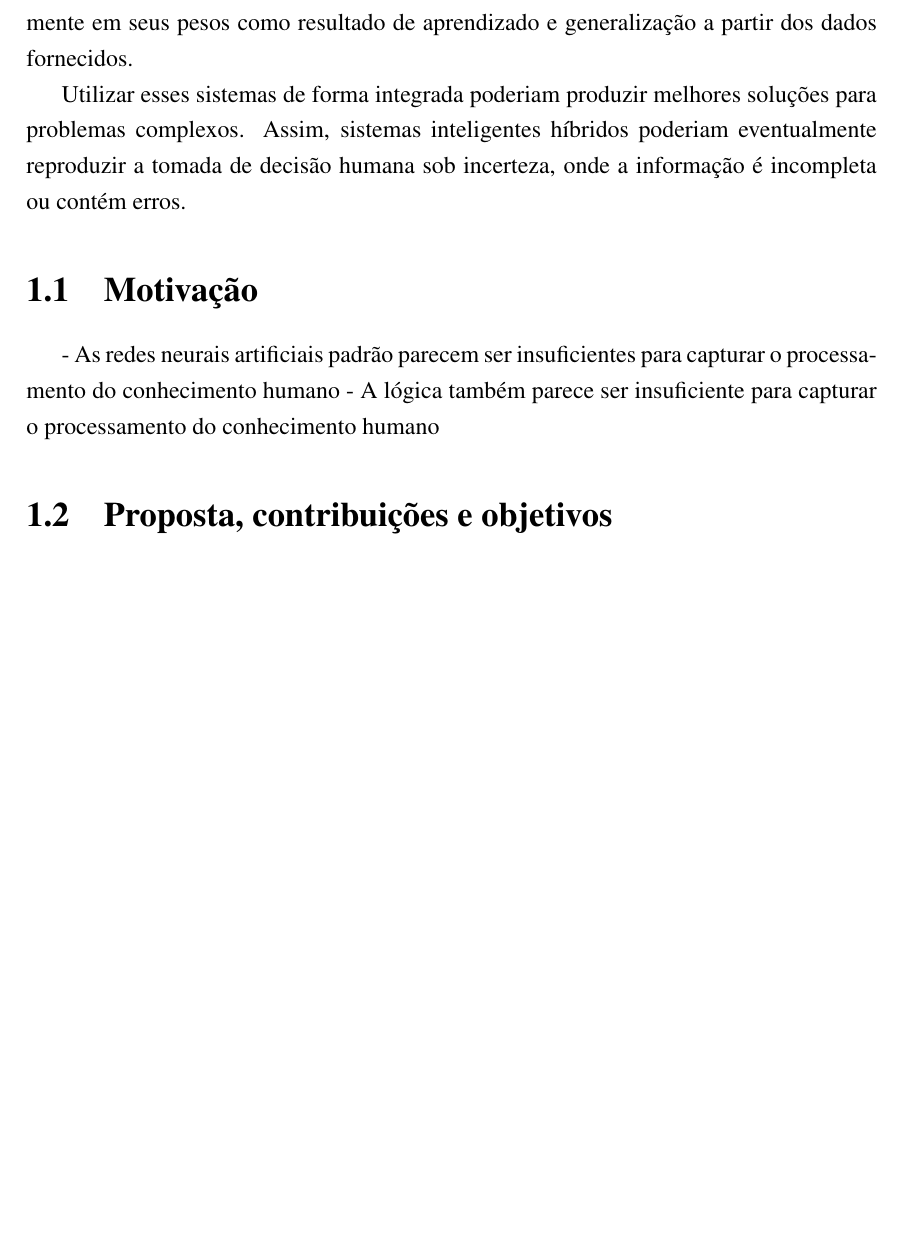
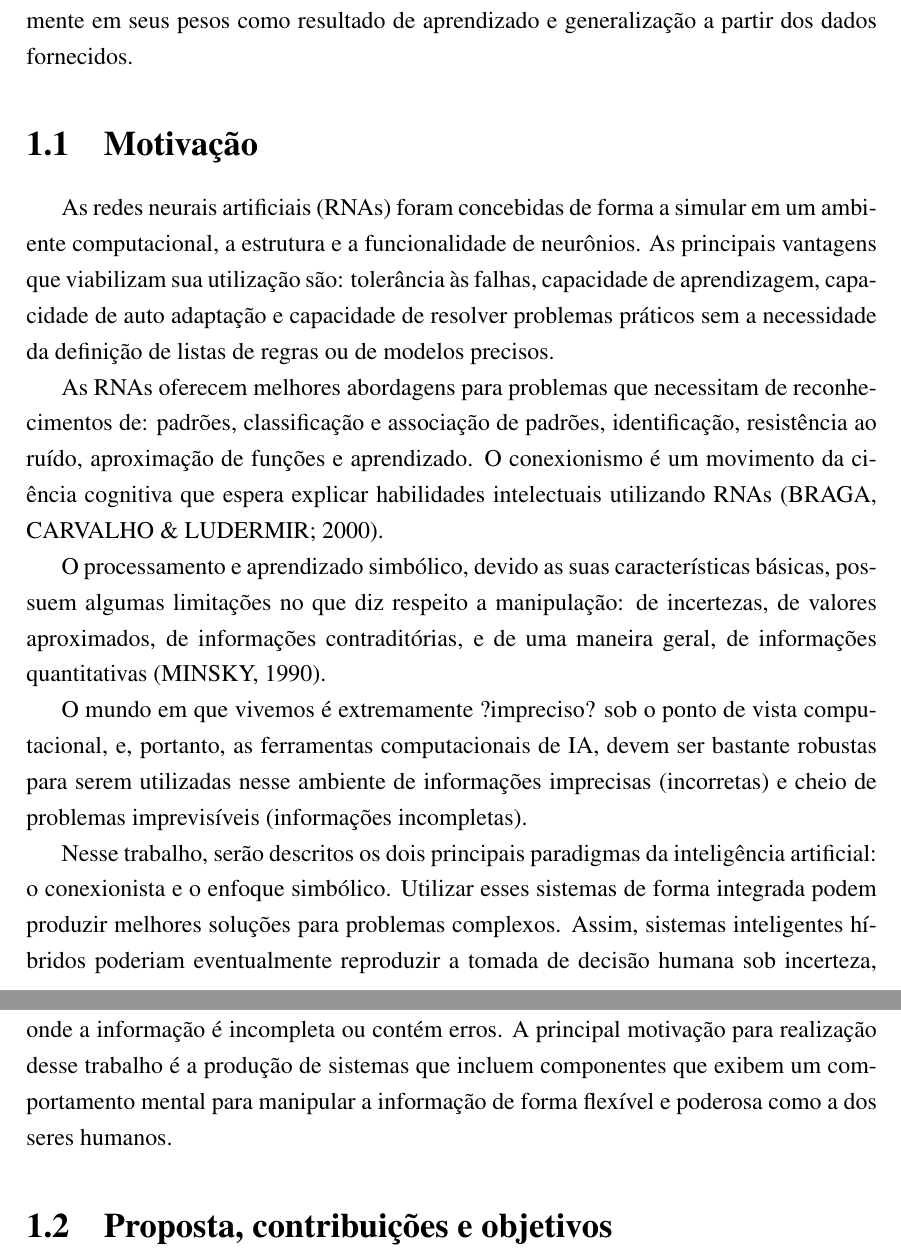
Before and after one commit to andreqbs/defesaAndre, a LaTeX thesis (principal.tex, which reads introducao/introducao.tex): part of page 11 of 53 before the commit and two parts of pages 11 and 12 of 54 after it, the two joined at a grey line, cut so that both start at the same text, the shorter picture padded with empty space. Compiled offline with pdfLaTeX; the source files are stored in an older character set and shown here as Unicode.

Commit message:
Introducao

```diff
--- a/introducao/introducao.tex
+++ b/introducao/introducao.tex
@@ -56,7 +56,6 @@ A fusão entre a teoria (conhecimentos básicos) e o aprendizado, por exemplo, e
 
 %Embora recentemente tenha havido avanços teóricos significativos na representação e raciocínio do conhecimento usando redes neurais e no processamento direto de dados simbólicos e estruturados usando métodos neurais, a integração de computação neural e lógicas expressivas, como a lógica de primeira ordem ainda está em seus estágios iniciais de desenvolvimento.
 
-Utilizar esses sistemas de forma integrada poderiam produzir melhores soluções para problemas complexos. Assim, sistemas inteligentes híbridos poderiam eventualmente reproduzir a tomada de decisão humana sob incerteza, onde a informação é incompleta ou contém erros.
 
 
 %Mas métodos ainda inteiramente satisfatórios para extrair o conhecimento simbólico de tais redes treinadas em termos de precisão, eficiência, compreensão de regra e solidez ainda estão por ser encontrados. E os problemas na estabilidade e aprendizado dos modelos recursivos atualmente impõem restrições adicionais aos sistemas conexionistas. Para avançar o estado da arte, acreditamos que é necessário olhar para a inspiração biológica para a integração neural-simbólica, usar abordagens mais formais para traduzir entre paradigmas conexionistas e simbólicos e prestar mais atenção à potencial aplicação Cenários. Argumentaremos a seguir que o aprendizado de ontologia fornece tal cenário de aplicação com potencial de sucesso e alto impacto.
@@ -74,8 +73,16 @@ Utilizar esses sistemas de forma integrada poderiam produzir melhores soluções
 
 %A aprendizagem por métodos híbridos a partir de dados foi identificada como um tópico importante para o desenvolvimento de novas aplicações. Essas, por sua vez, estão atualmente migrando para várias áreas de pesquisa e aplicação na inteligência artificial e em outros lugares, incluindo a gestão do conhecimento, a computação ambiental, os sistemas cognitivos, a bioinformática, etc. A integração neural-simbólica tem o potencial de contricução significativa para diversas áreas.
 
-- As redes neurais artificiais padrão parecem ser insuficientes para capturar o processamento do conhecimento humano
--  A lógica também parece ser insuficiente para capturar o processamento do conhecimento humano
+As redes neurais artificiais (RNAs) foram concebidas de forma a simular em um ambiente computacional, a estrutura e a funcionalidade de neurônios. As principais vantagens que viabilizam sua utilização são: tolerância às falhas, capacidade de aprendizagem, capacidade de auto adaptação e capacidade de resolver problemas práticos sem a necessidade da definição de listas de regras ou de modelos precisos.
+
+As RNAs oferecem melhores abordagens para problemas que necessitam de reconhecimentos de: padrões, classificação e associação de padrões, identificação, resistência ao ruído, aproximação de funções e aprendizado. O conexionismo é um movimento da ciência cognitiva que espera explicar habilidades intelectuais utilizando RNAs (BRAGA, CARVALHO \& LUDERMIR; 2000).
+
+O processamento e aprendizado simbólico, devido as suas características básicas, possuem algumas limitações no que diz respeito a manipulação: de incertezas, de valores aproximados, de informações contraditórias, e de uma maneira geral, de informações quantitativas (MINSKY, 1990).
+
+O mundo em que vivemos é extremamente ?impreciso? sob o ponto de vista computacional, e, portanto, as ferramentas computacionais de IA, devem ser bastante robustas para serem utilizadas nesse ambiente de informações imprecisas (incorretas) e cheio de problemas imprevisíveis (informações incompletas).
+
+Nesse trabalho, serão descritos os dois principais paradigmas da inteligência artificial: o conexionista e o enfoque simbólico. Utilizar esses sistemas de forma integrada podem produzir melhores soluções para problemas complexos. Assim, sistemas inteligentes híbridos poderiam eventualmente reproduzir a tomada de decisão humana sob incerteza, onde a informação é incompleta ou contém erros. A principal motivação para realização desse trabalho é a produção de sistemas que incluem componentes que exibem um comportamento mental para manipular a informação de forma flexível e poderosa como a dos seres humanos.
+
 
 \section{Proposta, contribuições e objetivos}
 
```
